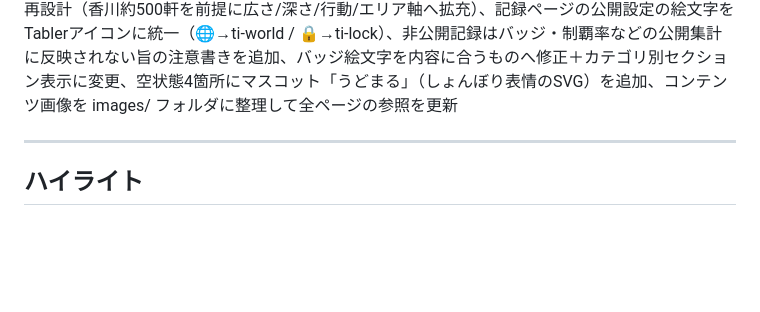
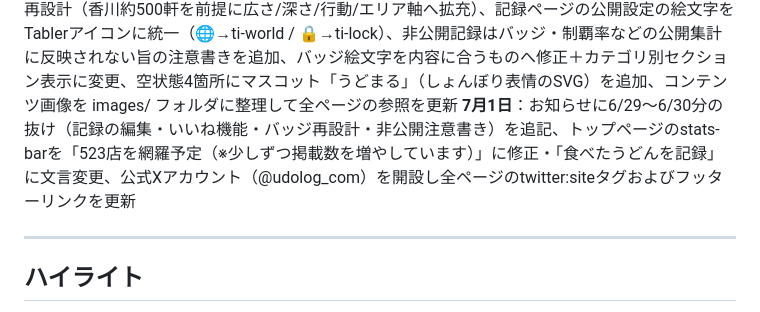
Before and after one commit to Akihiko13/udonlog, a Markdown page: DEVLOG.md, the part around the change. GitHub-like rendering; blank space fills up the shorter version.

Commit message:
DEVLOG: 7/1の作業を追記

```diff
--- a/DEVLOG.md
+++ b/DEVLOG.md
@@ -23,6 +23,7 @@
 **6月28日**：記録写真の実保存（サーバーアップロード＋サムネ表示）、スタンプ帳を横スクロール式に刷新（最新カードは展開＋過去カードは矢印/ホイール対応のカルーセル、冊カウント表示）、スタンプ帳の枠・背景を整理、記録削除時に写真ファイルも削除、「記録したお店」をエリア別・「記録の履歴」を月別の折りたたみ表示に、食べたうどんの選択を必須化（フロント＋サーバー）
 **6月29日**：店舗詳細のおすすめ度を実データ集計に、常連店をプロフィールに表示、常連マークを王冠アイコンに統一、常連カードのスタンプに記録日を表示、店舗詳細の「代表メニュー」を記録集計の「人気メニュー」に変更、みんなの投稿に「いいね」機能を追加（マイページ等で獲得数も表示）、記録の編集機能を実装、共通ヘッダーの読み込みを改善（表示の遅れ・レイアウトのガクつきを解消）、店舗詳細ページに構造化データ（JSON-LD）を設置、お知らせを拡充（一覧は10件ずつ表示）、トップページの紹介文・デモ表示を実装に合わせて整理、Googleアナリティクス（GA4）を全ページに設置
 **6月30日**：イメージカラーのアクセシビリティ改善（ボタン・本文リンクを#8A5510に統一してWCAG AA達成）、達成バッジを4軸・25種に再設計（香川約500軒を前提に広さ/深さ/行動/エリア軸へ拡充）、記録ページの公開設定の絵文字をTablerアイコンに統一（🌐→ti-world / 🔒→ti-lock）、非公開記録はバッジ・制覇率などの公開集計に反映されない旨の注意書きを追加、バッジ絵文字を内容に合うものへ修正＋カテゴリ別セクション表示に変更、空状態4箇所にマスコット「うどまる」（しょんぼり表情のSVG）を追加、コンテンツ画像を images/ フォルダに整理して全ページの参照を更新
+**7月1日**：お知らせに6/29〜6/30分の抜け（記録の編集・いいね機能・バッジ再設計・非公開注意書き）を追記、トップページのstats-barを「523店を網羅予定（※少しずつ掲載数を増やしています）」に修正・「食べたうどんを記録」に文言変更、公式Xアカウント（@udolog_com）を開設し全ページのtwitter:siteタグおよびフッターリンクを更新
 
 ---
 
```
